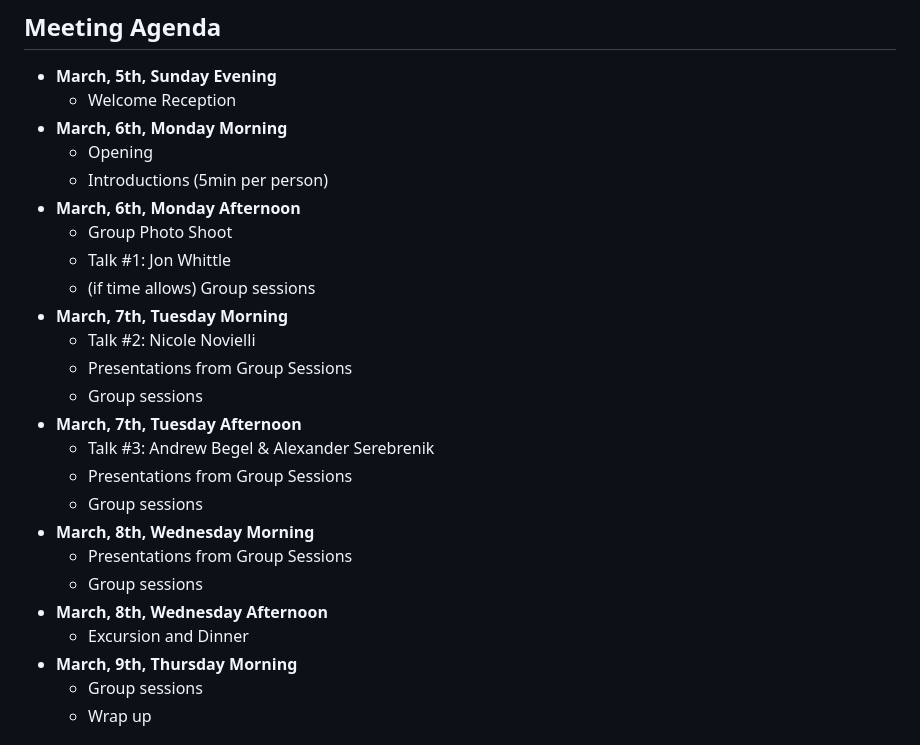
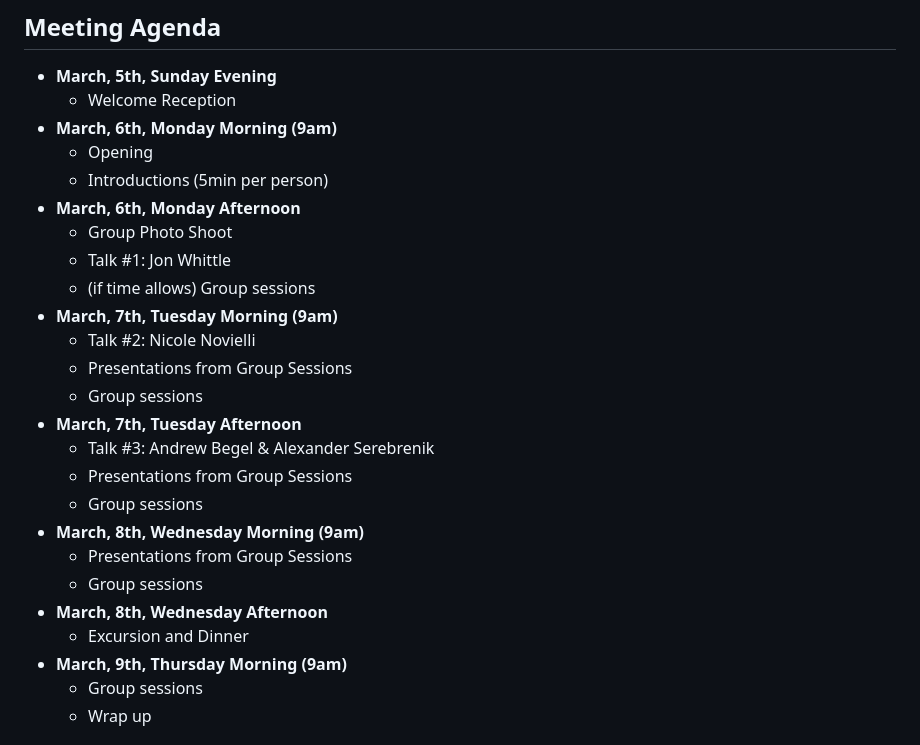
Before and after one commit to HASEL-UZH/ShonanMeeting-191, a Markdown page: readme.md, the part around the change. Rendered like a GitHub page.

Commit message:
added times to schedule

```diff
--- a/readme.md
+++ b/readme.md
@@ -45,14 +45,14 @@ This meeting will bring together leading researchers to discuss current and futu
 ## Meeting Agenda
 * **March, 5th, Sunday Evening**
   * Welcome Reception
-* **March, 6th, Monday Morning**
+* **March, 6th, Monday Morning (9am)**
   * Opening
   * Introductions (5min per person)
 * **March, 6th, Monday Afternoon**
   * Group Photo Shoot
   * Talk #1: Jon Whittle
   * (if time allows) Group sessions
-* **March, 7th, Tuesday Morning**
+* **March, 7th, Tuesday Morning (9am)**
   * Talk #2: Nicole Novielli
   * Presentations from Group Sessions
   * Group sessions
@@ -60,12 +60,12 @@ This meeting will bring together leading researchers to discuss current and futu
   * Talk #3: Andrew Begel & Alexander Serebrenik
   * Presentations from Group Sessions
   * Group sessions
-* **March, 8th, Wednesday Morning**
+* **March, 8th, Wednesday Morning (9am)**
   * Presentations from Group Sessions
   * Group sessions
 * **March, 8th, Wednesday Afternoon**
   * Excursion and Dinner
-* **March, 9th, Thursday Morning**
+* **March, 9th, Thursday Morning (9am)**
   * Group sessions
   * Wrap up
 
```
